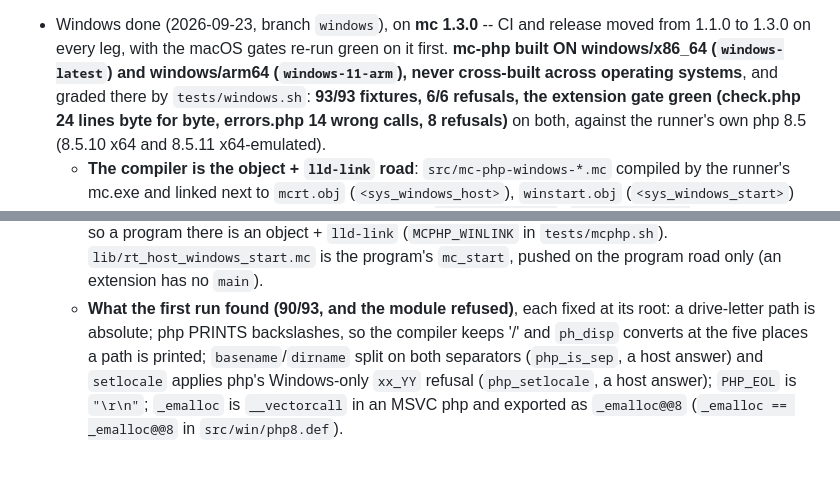
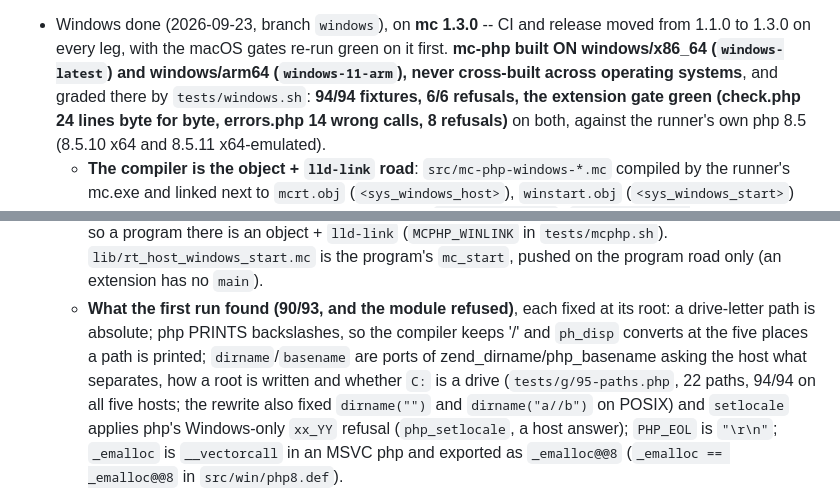
Before and after one commit to minicompiler/mc-php, a Markdown page: CLAUDE.md, 2 parts joined by grey strips. GitHub-like rendering; blank space fills up the shorter version.

Commit message:
CLAUDE.md: the Windows entry's numbers after tests/g/95-paths.php
Co-Authored-By: Claude Opus 5.5 <noreply@anthropic.com>

```diff
--- a/CLAUDE.md
+++ b/CLAUDE.md
@@ -659,7 +659,7 @@ changed what the compiler does. The hosts branch is that commit and it is delete
 - Windows done (2026-09-23, branch `windows`), on **mc 1.3.0** -- CI and release moved from 1.1.0
   to 1.3.0 on every leg, with the macOS gates re-run green on it first. **mc-php built ON
   windows/x86_64 (`windows-latest`) and windows/arm64 (`windows-11-arm`), never cross-built
-  across operating systems**, and graded there by `tests/windows.sh`: **93/93 fixtures, 6/6
+  across operating systems**, and graded there by `tests/windows.sh`: **94/94 fixtures, 6/6
   refusals, the extension gate green (check.php 24 lines byte for byte, errors.php 14 wrong calls,
   8 refusals)** on both, against the runner's own php 8.5 (8.5.10 x64 and 8.5.11 x64-emulated).
   * **The compiler is the object + `lld-link` road**: `src/mc-php-windows-*.mc` compiled by the
@@ -678,8 +678,10 @@ changed what the compiler does. The hosts branch is that commit and it is delete
     program road only (an extension has no `main`).
   * **What the first run found (90/93, and the module refused)**, each fixed at its root: a
     drive-letter path is absolute; php PRINTS backslashes, so the compiler keeps '/' and
-    `ph_disp` converts at the five places a path is printed; `basename`/`dirname` split on both
-    separators (`php_is_sep`, a host answer) and `setlocale` applies php's Windows-only `xx_YY`
+    `ph_disp` converts at the five places a path is printed; `dirname`/`basename` are ports of
+    zend_dirname/php_basename asking the host what separates, how a root is written and whether
+    `C:` is a drive (`tests/g/95-paths.php`, 22 paths, 94/94 on all five hosts; the rewrite also
+    fixed `dirname("")` and `dirname("a//b")` on POSIX) and `setlocale` applies php's Windows-only `xx_YY`
     refusal (`php_setlocale`, a host answer); `PHP_EOL` is `"\r\n"`; `_emalloc` is `__vectorcall`
     in an MSVC php and exported as `_emalloc@@8` (`_emalloc == _emalloc@@8` in `src/win/php8.def`).
   * **The extension is an x64 `.dll` on both Windows hosts**: php publishes no arm64 Windows build,
```
